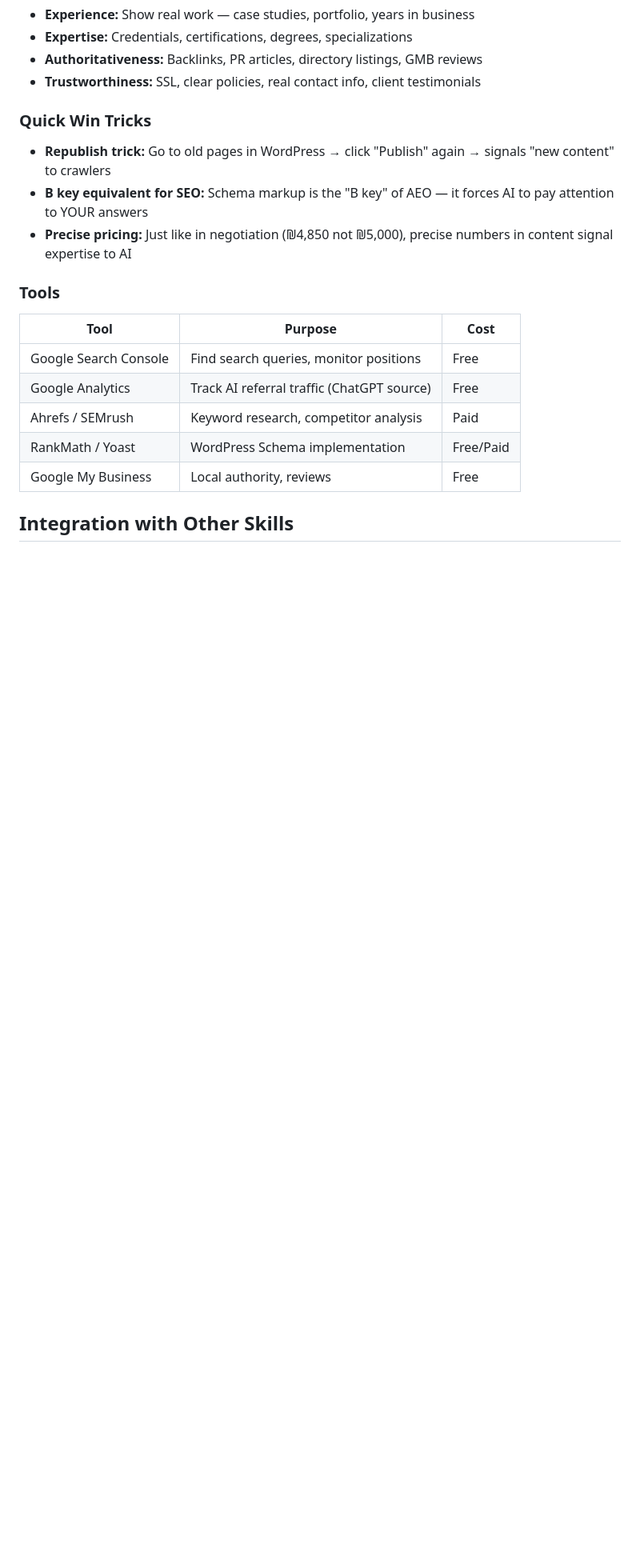
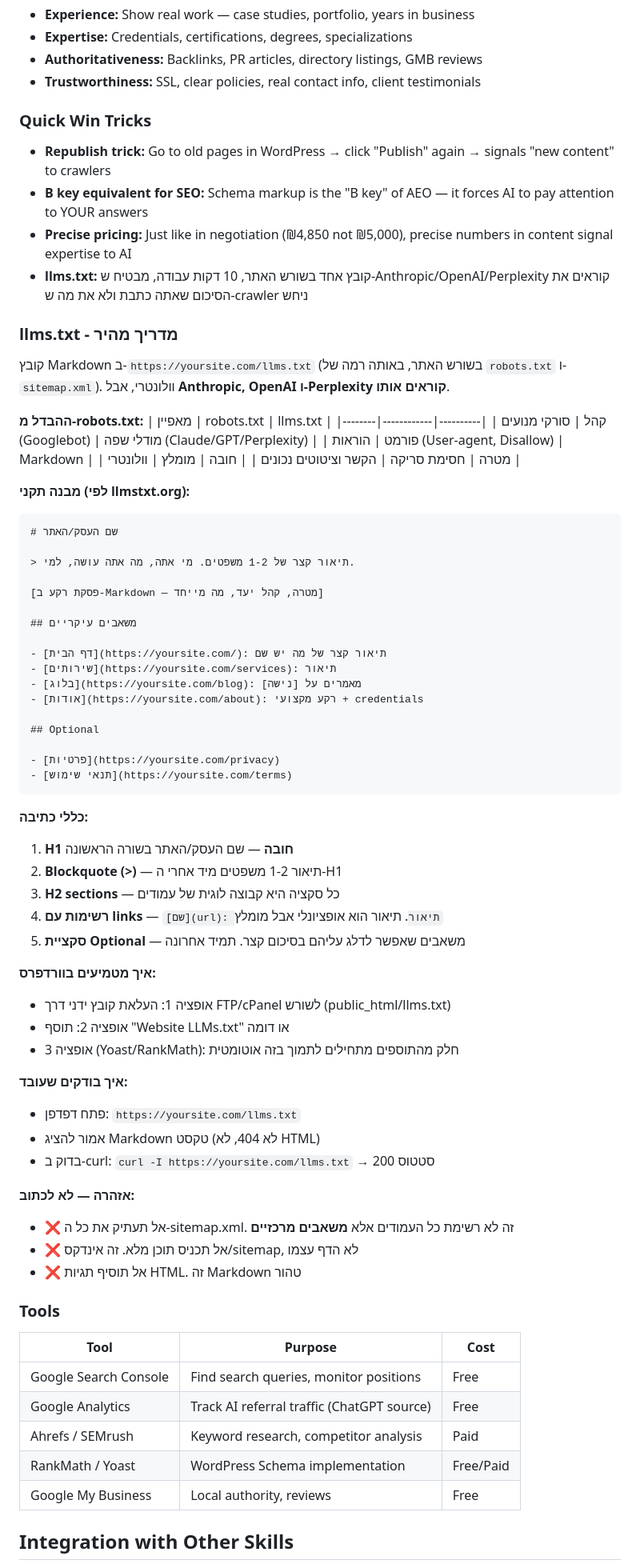
Before and after one commit to guycoful/aeo-skill, a Markdown page: SKILL.md, the part around one of its changes. Shown at 80% size. Rendered like a GitHub page; blank space fills up the shorter version.

`````diff
--- a/SKILL.md
+++ b/SKILL.md
@@ -380,6 +407,63 @@ Save to: `C:/Users/guyco/Desktop/פרויקט/outputs/aeo/[niche]_content_[YYYY-
 - **Republish trick:** Go to old pages in WordPress → click "Publish" again → signals "new content" to crawlers
 - **B key equivalent for SEO:** Schema markup is the "B key" of AEO — it forces AI to pay attention to YOUR answers
 - **Precise pricing:** Just like in negotiation (₪4,850 not ₪5,000), precise numbers in content signal expertise to AI
+- **llms.txt:** קובץ אחד בשורש האתר, 10 דקות עבודה, מבטיח ש-Anthropic/OpenAI/Perplexity קוראים את הסיכום שאתה כתבת ולא את מה ש-crawler ניחש
+
+### llms.txt - מדריך מהיר
+
+קובץ Markdown ב-`https://yoursite.com/llms.txt` (בשורש האתר, באותה רמה של `robots.txt` ו-`sitemap.xml`). וולונטרי, אבל **Anthropic, OpenAI ו-Perplexity קוראים אותו**.
+
+**ההבדל מ-robots.txt:**
+| מאפיין | robots.txt | llms.txt |
+|--------|------------|----------|
+| קהל | סורקי מנועים (Googlebot) | מודלי שפה (Claude/GPT/Perplexity) |
+| פורמט | הוראות (User-agent, Disallow) | Markdown |
+| מטרה | חסימת סריקה | הקשר וציטוטים נכונים |
+| חובה | מומלץ | וולונטרי |
+
+**מבנה תקני (לפי llmstxt.org):**
+
+````markdown
+# שם העסק/האתר
+
+> תיאור קצר של 1-2 משפטים. מי אתה, מה אתה עושה, למי.
+
+[פסקת רקע ב-Markdown — מטרה, קהל יעד, מה מייחד]
+
+## משאבים עיקריים
+
+- [דף הבית](https://yoursite.com/): תיאור קצר של מה יש שם
+- [שירותים](https://yoursite.com/services): תיאור
+- [בלוג](https://yoursite.com/blog): מאמרים על [נישה]
+- [אודות](https://yoursite.com/about): רקע מקצועי + credentials
+
+## Optional
+
+- [פרטיות](https://yoursite.com/privacy)
+- [תנאי שימוש](https://yoursite.com/terms)
+````
+
+**כללי כתיבה:**
+1. **H1 חובה** — שם העסק/האתר בשורה הראשונה
+2. **Blockquote (>)** — תיאור 1-2 משפטים מיד אחרי ה-H1
+3. **H2 sections** — כל סקציה היא קבוצה לוגית של עמודים
+4. **רשימות עם links** — `[שם](url): תיאור`. תיאור הוא אופציונלי אבל מומלץ
+5. **סקציית Optional** — משאבים שאפשר לדלג עליהם בסיכום קצר. תמיד אחרונה
+
+**איך מטמיעים בוורדפרס:**
+- אופציה 1: העלאת קובץ ידני דרך FTP/cPanel לשורש (public_html/llms.txt)
+- אופציה 2: תוסף "Website LLMs.txt" או דומה
+- אופציה 3 (Yoast/RankMath): חלק מהתוספים מתחילים לתמוך בזה אוטומטית
+
+**איך בודקים שעובד:**
+- פתח דפדפן: `https://yoursite.com/llms.txt`
+- אמור להציג Markdown טקסט (לא 404, לא HTML)
+- בדוק ב-curl: `curl -I https://yoursite.com/llms.txt` → סטטוס 200
+
+**אזהרה — לא לכתוב:**
+- ❌ אל תעתיק את כל ה-sitemap.xml. זה לא רשימת כל העמודים אלא **משאבים מרכזיים**
+- ❌ אל תכניס תוכן מלא. זה אינדקס/sitemap, לא הדף עצמו
+- ❌ אל תוסיף תגיות HTML. זה Markdown טהור
 
 ### Tools
 | Tool | Purpose | Cost |
`````
Also changed, not shown: other parts of SKILL.md (+38 -11 lines).
